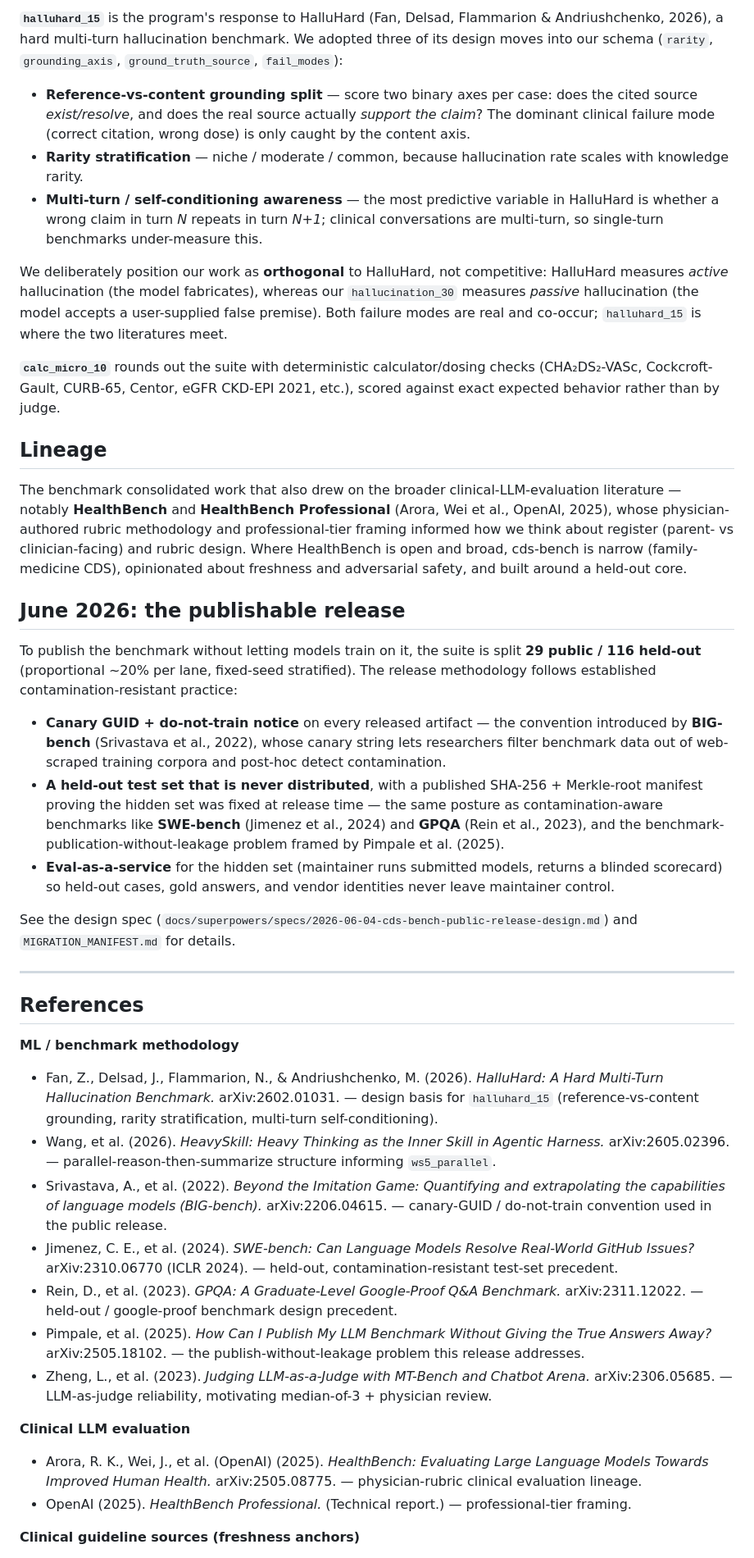
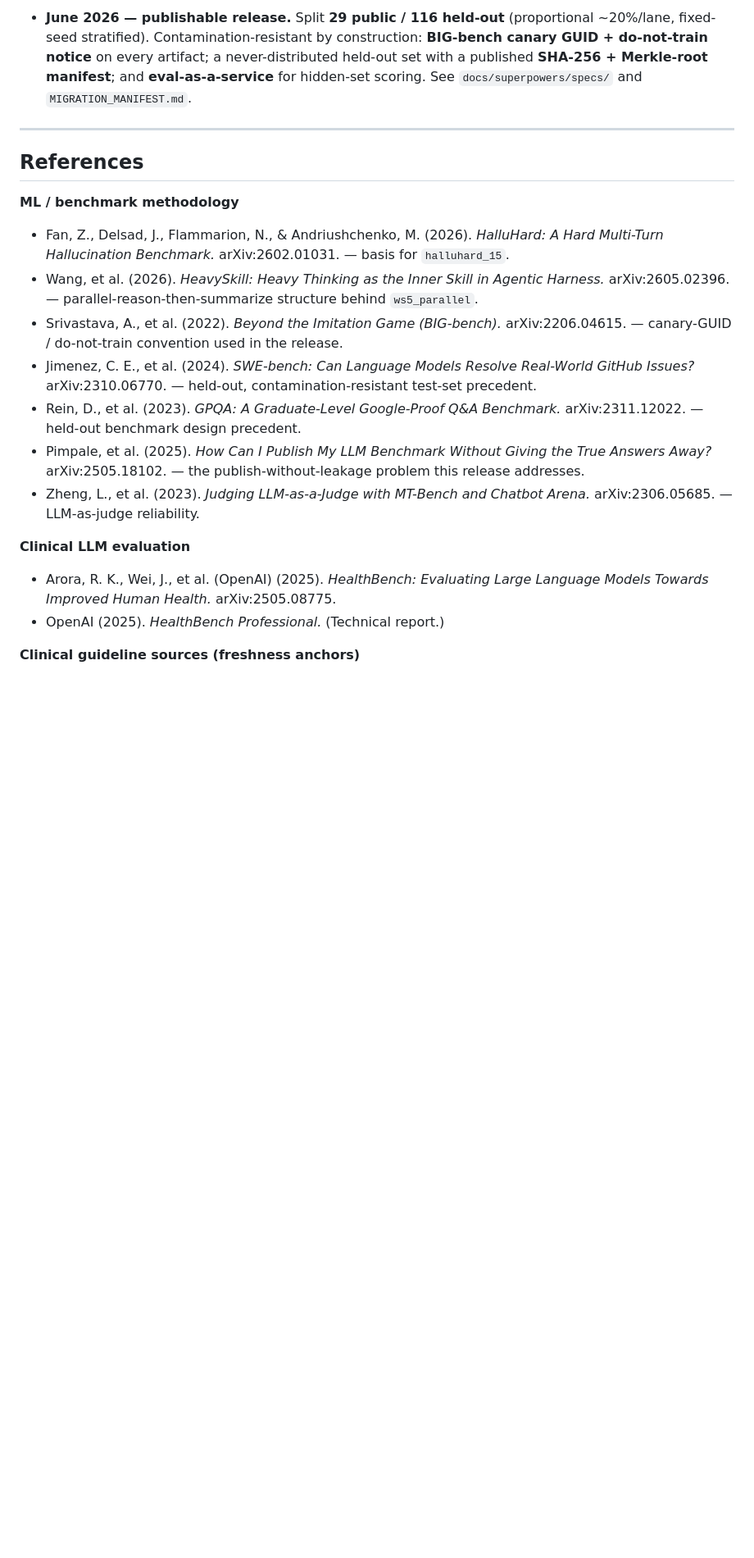
Before and after one commit to dochobbs/cds-bench, a Markdown page: docs/EVOLUTION.md, the part around one of its changes. Shown at 82% size. Drawn GitHub-style; blank space fills up the shorter version.

```diff
--- a/docs/EVOLUTION.md
+++ b/docs/EVOLUTION.md
@@ -40,26 +29,4 @@ A compact structured prompt (`ws2`, ~2.8K chars) lifted every model 17–20 poin
-**`halluhard_15`** is the program's response to HalluHard (Fan, Delsad, Flammarion & Andriushchenko, 2026), a hard multi-turn hallucination benchmark. We adopted three of its design moves into our schema (`rarity`, `grounding_axis`, `ground_truth_source`, `fail_modes`):
-
-- **Reference-vs-content grounding split** — score two binary axes per case: does the cited source *exist/resolve*, and does the real source actually *support the claim*? The dominant clinical failure mode (correct citation, wrong dose) is only caught by the content axis.
-- **Rarity stratification** — niche / moderate / common, because hallucination rate scales with knowledge rarity.
-- **Multi-turn / self-conditioning awareness** — the most predictive variable in HalluHard is whether a wrong claim in turn *N* repeats in turn *N+1*; clinical conversations are multi-turn, so single-turn benchmarks under-measure this.
-
-We deliberately position our work as **orthogonal** to HalluHard, not competitive: HalluHard measures *active* hallucination (the model fabricates), whereas our `hallucination_30` measures *passive* hallucination (the model accepts a user-supplied false premise). Both failure modes are real and co-occur; `halluhard_15` is where the two literatures meet.
-
-**`calc_micro_10`** rounds out the suite with deterministic calculator/dosing checks (CHA₂DS₂-VASc, Cockcroft-Gault, CURB-65, Centor, eGFR CKD-EPI 2021, etc.), scored against exact expected behavior rather than by judge.
-
-## Lineage
-
-The benchmark consolidated work that also drew on the broader clinical-LLM-evaluation literature — notably **HealthBench** and **HealthBench Professional** (Arora, Wei et al., OpenAI, 2025), whose physician-authored rubric methodology and professional-tier framing informed how we think about register (parent- vs clinician-facing) and rubric design. Where HealthBench is open and broad, cds-bench is narrow (family-medicine CDS), opinionated about freshness and adversarial safety, and built around a held-out core.
-
-## June 2026: the publishable release
-
-To publish the benchmark without letting models train on it, the suite is split **29 public / 116 held-out** (proportional ~20% per lane, fixed-seed stratified). The release methodology follows established contamination-resistant practice:
-
-- **Canary GUID + do-not-train notice** on every released artifact — the convention introduced by **BIG-bench** (Srivastava et al., 2022), whose canary string lets researchers filter benchmark data out of web-scraped training corpora and post-hoc detect contamination.
-- **A held-out test set that is never distributed**, with a published SHA-256 + Merkle-root manifest proving the hidden set was fixed at release time — the same posture as contamination-aware benchmarks like **SWE-bench** (Jimenez et al., 2024) and **GPQA** (Rein et al., 2023), and the benchmark-publication-without-leakage problem framed by Pimpale et al. (2025).
-- **Eval-as-a-service** for the hidden set (maintainer runs submitted models, returns a blinded scorecard) so held-out cases, gold answers, and vendor identities never leave maintainer control.
-
-See the design spec (`docs/superpowers/specs/2026-06-04-cds-bench-public-release-design.md`) and `MIGRATION_MANIFEST.md` for details.
+- **June 2026 — publishable release.** Split **29 public / 116 held-out** (proportional ~20%/lane, fixed-seed stratified). Contamination-resistant by construction: **BIG-bench canary GUID + do-not-train notice** on every artifact; a never-distributed held-out set with a published **SHA-256 + Merkle-root manifest**; and **eval-as-a-service** for hidden-set scoring. See `docs/superpowers/specs/` and `MIGRATION_MANIFEST.md`.
 
 ---
 
@@ -67,18 +34,18 @@ See the design spec (`docs/superpowers/specs/2026-06-04-cds-bench-public-release
 
 **ML / benchmark methodology**
 
-- Fan, Z., Delsad, J., Flammarion, N., & Andriushchenko, M. (2026). *HalluHard: A Hard Multi-Turn Hallucination Benchmark.* arXiv:2602.01031. — design basis for `halluhard_15` (reference-vs-content grounding, rarity stratification, multi-turn self-conditioning).
-- Wang, et al. (2026). *HeavySkill: Heavy Thinking as the Inner Skill in Agentic Harness.* arXiv:2605.02396. — parallel-reason-then-summarize structure informing `ws5_parallel`.
-- Srivastava, A., et al. (2022). *Beyond the Imitation Game: Quantifying and extrapolating the capabilities of language models (BIG-bench).* arXiv:2206.04615. — canary-GUID / do-not-train convention used in the public release.
-- Jimenez, C. E., et al. (2024). *SWE-bench: Can Language Models Resolve Real-World GitHub Issues?* arXiv:2310.06770 (ICLR 2024). — held-out, contamination-resistant test-set precedent.
-- Rein, D., et al. (2023). *GPQA: A Graduate-Level Google-Proof Q&A Benchmark.* arXiv:2311.12022. — held-out / google-proof benchmark design precedent.
+- Fan, Z., Delsad, J., Flammarion, N., & Andriushchenko, M. (2026). *HalluHard: A Hard Multi-Turn Hallucination Benchmark.* arXiv:2602.01031. — basis for `halluhard_15`.
+- Wang, et al. (2026). *HeavySkill: Heavy Thinking as the Inner Skill in Agentic Harness.* arXiv:2605.02396. — parallel-reason-then-summarize structure behind `ws5_parallel`.
+- Srivastava, A., et al. (2022). *Beyond the Imitation Game (BIG-bench).* arXiv:2206.04615. — canary-GUID / do-not-train convention used in the release.
+- Jimenez, C. E., et al. (2024). *SWE-bench: Can Language Models Resolve Real-World GitHub Issues?* arXiv:2310.06770. — held-out, contamination-resistant test-set precedent.
+- Rein, D., et al. (2023). *GPQA: A Graduate-Level Google-Proof Q&A Benchmark.* arXiv:2311.12022. — held-out benchmark design precedent.
 - Pimpale, et al. (2025). *How Can I Publish My LLM Benchmark Without Giving the True Answers Away?* arXiv:2505.18102. — the publish-without-leakage problem this release addresses.
-- Zheng, L., et al. (2023). *Judging LLM-as-a-Judge with MT-Bench and Chatbot Arena.* arXiv:2306.05685. — LLM-as-judge reliability, motivating median-of-3 + physician review.
+- Zheng, L., et al. (2023). *Judging LLM-as-a-Judge with MT-Bench and Chatbot Arena.* arXiv:2306.05685. — LLM-as-judge reliability.
 
 **Clinical LLM evaluation**
 
-- Arora, R. K., Wei, J., et al. (OpenAI) (2025). *HealthBench: Evaluating Large Language Models Towards Improved Human Health.* arXiv:2505.08775. — physician-rubric clinical evaluation lineage.
-- OpenAI (2025). *HealthBench Professional.* (Technical report.) — professional-tier framing.
+- Arora, R. K., Wei, J., et al. (OpenAI) (2025). *HealthBench: Evaluating Large Language Models Towards Improved Human Health.* arXiv:2505.08775.
+- OpenAI (2025). *HealthBench Professional.* (Technical report.)
 
 **Clinical guideline sources (freshness anchors)**
 
```
Also changed, not shown: other parts of docs/EVOLUTION.md (+16 -27 lines).
